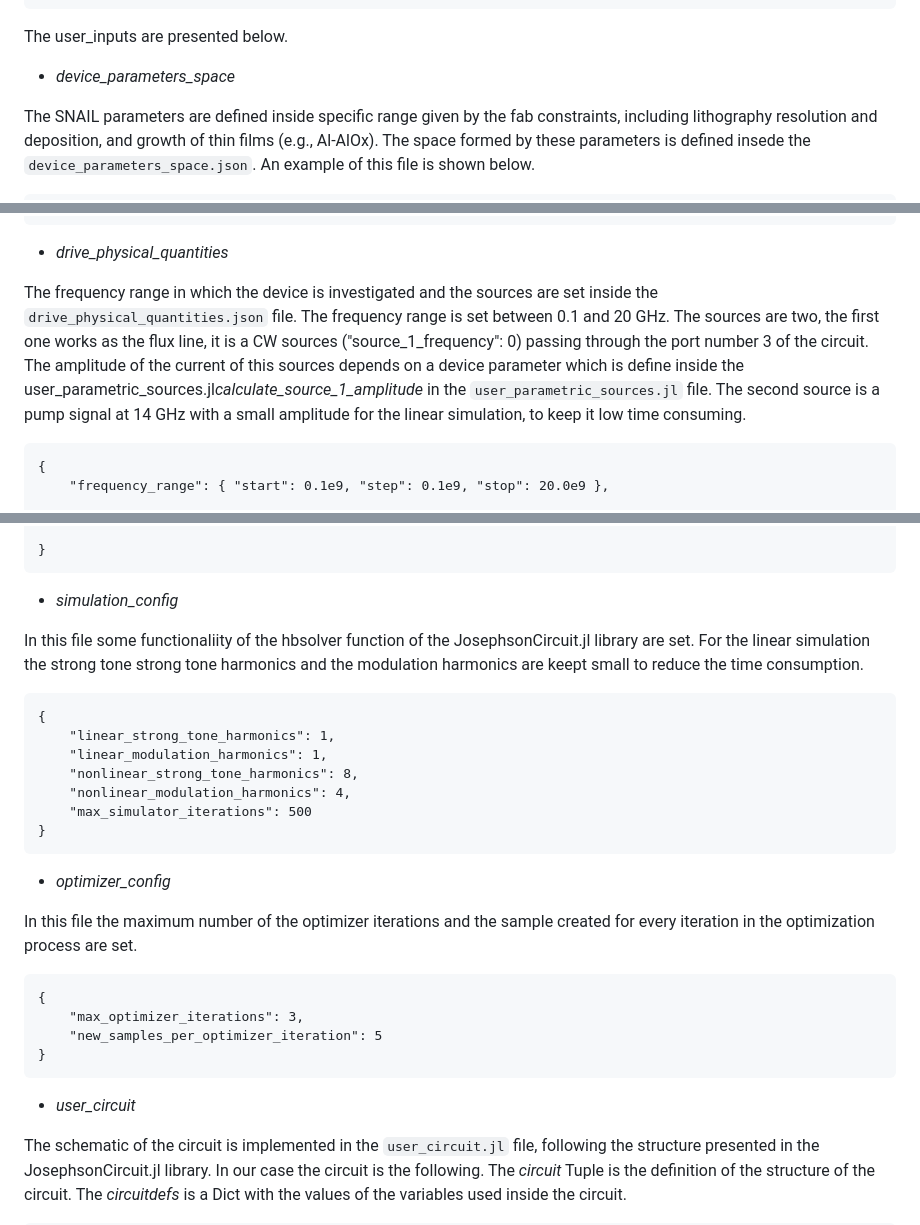
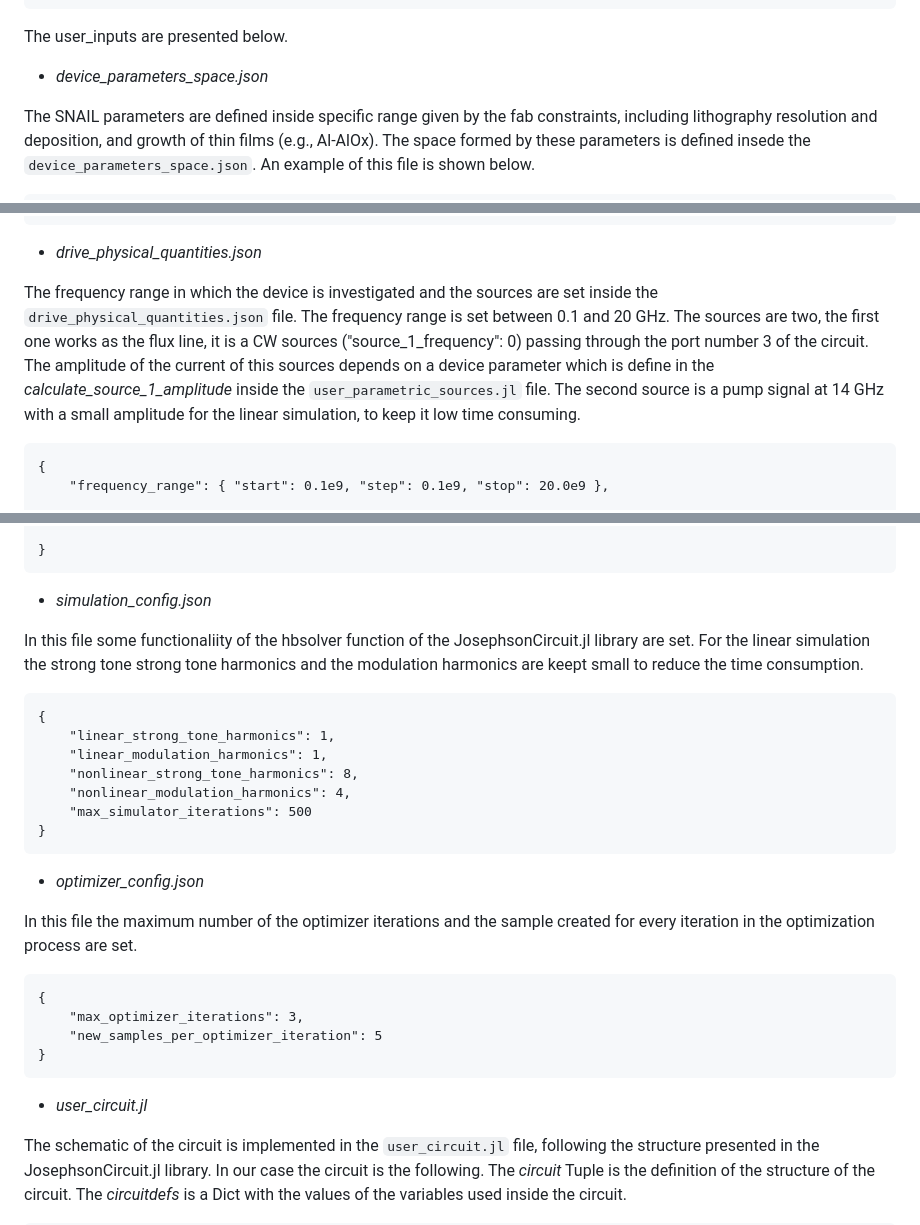
Before and after one commit to SQE-INRiM/JosephsonCircuitsOptimizer, a Markdown page: README.md, 3 parts joined by grey strips. GitHub-like rendering.

````diff
--- a/README.md
+++ b/README.md
@@ -144,7 +144,7 @@ working_space/
 
 The user_inputs are presented below.
 
-- *device_parameters_space*
+- *device_parameters_space.json*
 
 The SNAIL parameters are defined inside specific range given by the fab constraints, including lithography resolution and deposition, and growth of thin films (e.g., Al-AlOx). The space formed by these parameters is defined insede the  `device_parameters_space.json`. An example of this file is shown below.
 
@@ -161,9 +161,9 @@ The SNAIL parameters are defined inside specific range given by the fab constrai
 }
 ```
 
-- *drive_physical_quantities*
+- *drive_physical_quantities.json*
 
-The frequency range in which the device is investigated and the sources are set inside the `drive_physical_quantities.json` file. The frequency range is set between 0.1 and 20 GHz. The sources are two, the first one works as the flux line, it is a CW sources ("source_1_frequency": 0) passing through the port number 3 of the circuit. The amplitude of the current of this sources depends on a device parameter which is define inside the user_parametric_sources.jl*calculate_source_1_amplitude* in the `user_parametric_sources.jl` file.
+The frequency range in which the device is investigated and the sources are set inside the `drive_physical_quantities.json` file. The frequency range is set between 0.1 and 20 GHz. The sources are two, the first one works as the flux line, it is a CW sources ("source_1_frequency": 0) passing through the port number 3 of the circuit. The amplitude of the current of this sources depends on a device parameter which is define in the *calculate_source_1_amplitude* inside the `user_parametric_sources.jl` file.
 The second source is a pump signal at 14 GHz with a small amplitude for the linear simulation, to keep it low time consuming.
 
 ```plaintext
@@ -183,7 +183,7 @@ The second source is a pump signal at 14 GHz with a small amplitude for the line
 }
 ```
 
-- *simulation_config*
+- *simulation_config.json*
 
 In this file some functionaliity of the hbsolver function of the JosephsonCircuit.jl library are set. For the linear simulation the strong tone strong tone harmonics and the modulation harmonics are keept small to reduce the time consumption.
 
@@ -197,7 +197,7 @@ In this file some functionaliity of the hbsolver function of the JosephsonCircui
 }
 ```
 
-- *optimizer_config*
+- *optimizer_config.json*
 
 In this file the maximum number of the optimizer iterations and the sample created for every iteration in the optimization process are set.
 
@@ -208,7 +208,7 @@ In this file the maximum number of the optimizer iterations and the sample creat
 }
 ```
 
-- *user_circuit*
+- *user_circuit.jl*
 
 The schematic of the circuit is implemented in the `user_circuit.jl` file, following the structure presented in the JosephsonCircuit.jl library. In our case the circuit is the following.
 The *circuit* Tuple is the definition of the structure of the circuit. The *circuitdefs* is a Dict with the values of the variables used inside the circuit.
````
Also changed, not shown: other parts of README.md (+2 -2 lines), LICENSE.md (added, +21 -0 lines).
